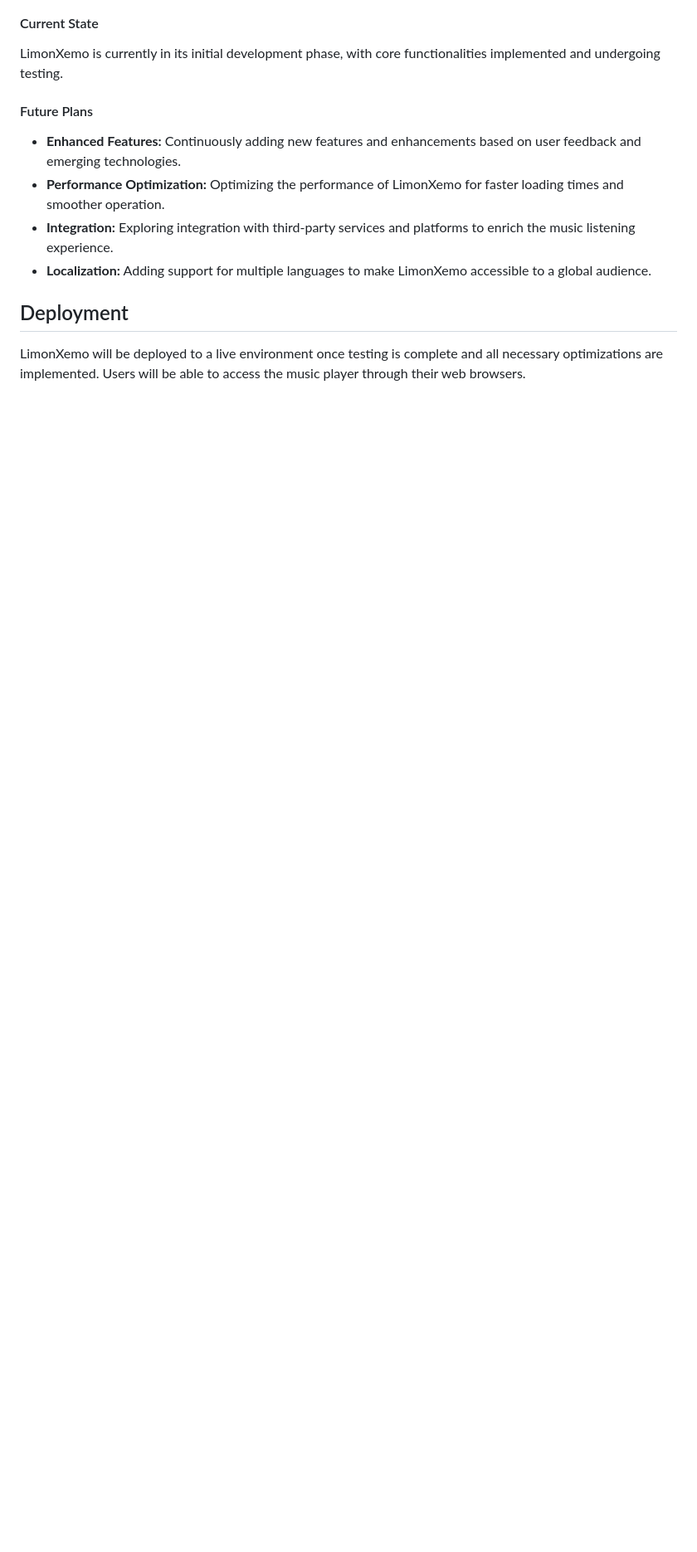
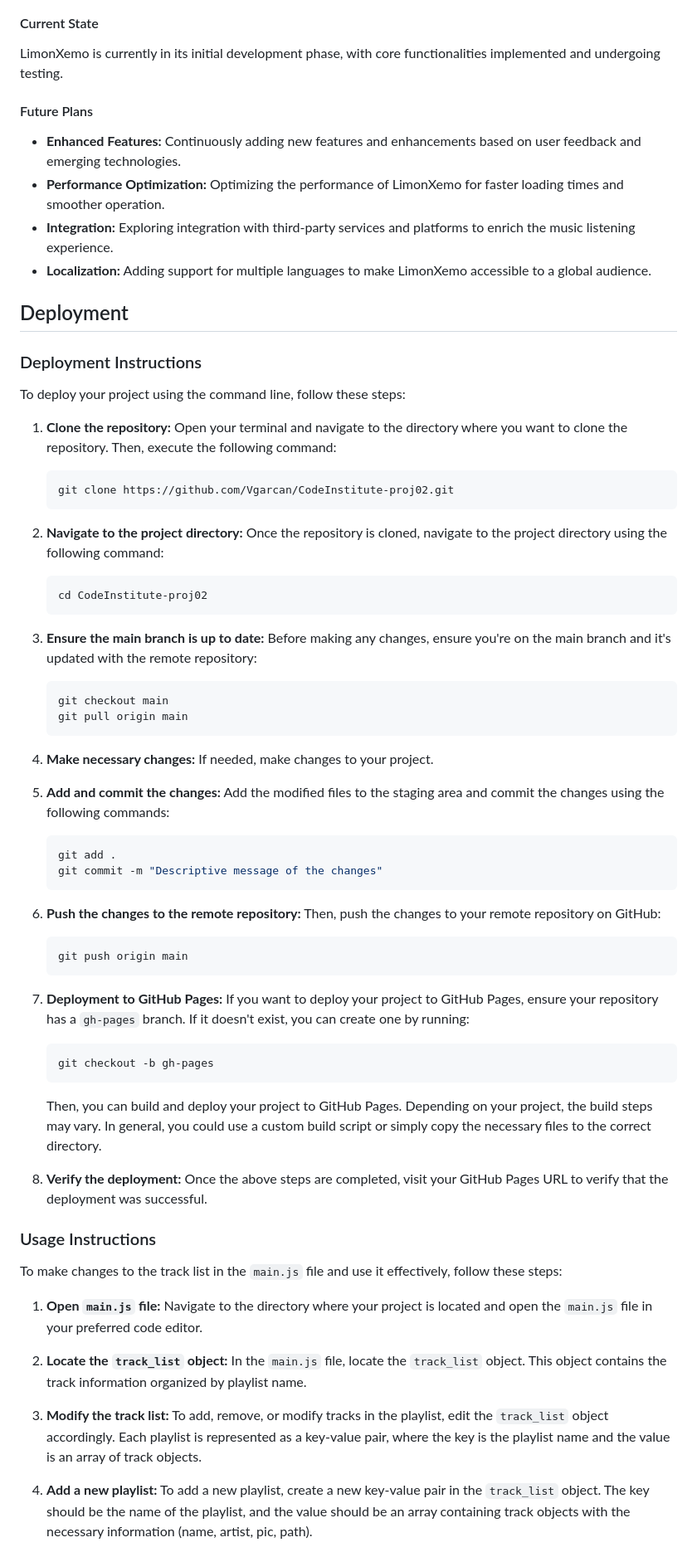
Before and after one commit to Vgarcan/CodeInstitute-proj02, a Markdown page: README.MD, the part around the change printed below. Shown: that part at 83% size. GitHub-like rendering; blank space fills up the shorter version.

````diff
--- a/README.MD
+++ b/README.MD
@@ -249,4 +273,65 @@ LimonXemo is currently in its initial development phase, with core functionaliti
 - **Localization:** Adding support for multiple languages to make LimonXemo accessible to a global audience.
 
 ## Deployment
-LimonXemo will be deployed to a live environment once testing is complete and all necessary optimizations are implemented. Users will be able to access the music player through their web browsers.
+
+
+### Deployment Instructions
+
+To deploy your project using the command line, follow these steps:
+
+1. **Clone the repository:** Open your terminal and navigate to the directory where you want to clone the repository. Then, execute the following command:
+
+   ```bash
+   git clone https://github.com/Vgarcan/CodeInstitute-proj02.git
+   ```
+
+2. **Navigate to the project directory:** Once the repository is cloned, navigate to the project directory using the following command:
+
+   ```bash
+   cd CodeInstitute-proj02
+   ```
+
+3. **Ensure the main branch is up to date:** Before making any changes, ensure you're on the main branch and it's updated with the remote repository:
+
+   ```bash
+   git checkout main
+   git pull origin main
+   ```
+
+4. **Make necessary changes:** If needed, make changes to your project.
+
+5. **Add and commit the changes:** Add the modified files to the staging area and commit the changes using the following commands:
+
+   ```bash
+   git add .
+   git commit -m "Descriptive message of the changes"
+   ```
+
+6. **Push the changes to the remote repository:** Then, push the changes to your remote repository on GitHub:
+
+   ```bash
+   git push origin main
+   ```
+
+7. **Deployment to GitHub Pages:** If you want to deploy your project to GitHub Pages, ensure your repository has a `gh-pages` branch. If it doesn't exist, you can create one by running:
+
+   ```bash
+   git checkout -b gh-pages
+   ```
+
+   Then, you can build and deploy your project to GitHub Pages. Depending on your project, the build steps may vary. In general, you could use a custom build script or simply copy the necessary files to the correct directory.
+
+8. **Verify the deployment:** Once the above steps are completed, visit your GitHub Pages URL to verify that the deployment was successful.
+
+### Usage Instructions
+
+To make changes to the track list in the `main.js` file and use it effectively, follow these steps:
+
+1. **Open `main.js` file:** Navigate to the directory where your project is located and open the `main.js` file in your preferred code editor.
+
+2. **Locate the `track_list` object:** In the `main.js` file, locate the `track_list` object. This object contains the track information organized by playlist name.
+
+3. **Modify the track list:** To add, remove, or modify tracks in the playlist, edit the `track_list` object accordingly. Each playlist is represented as a key-value pair, where the key is the playlist name and the value is an array of track objects.
+
+4. **Add a new playlist:** To add a new playlist, create a new key-value pair in the `track_list` object. The key should be the name of the playlist, and the value should be an array containing track objects with the necessary information (name, artist, pic, path).
+
````
Also changed, not shown: other parts of README.MD (+98 -20 lines).
